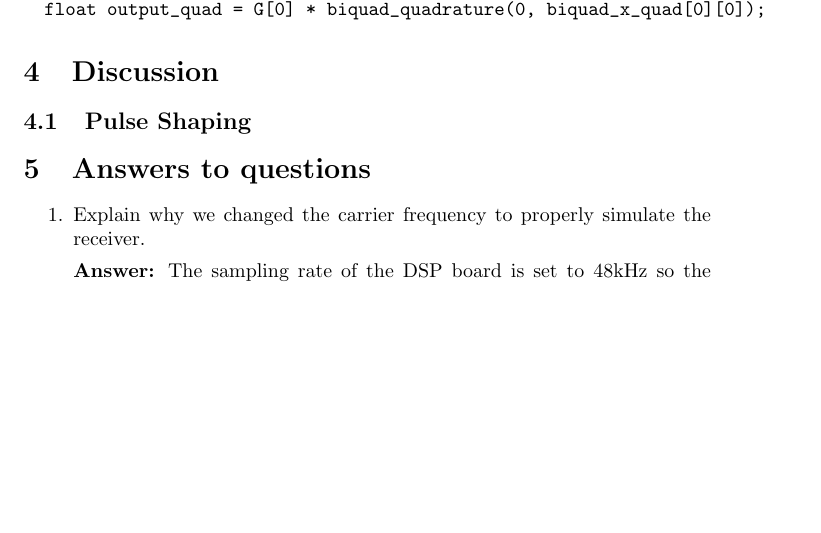
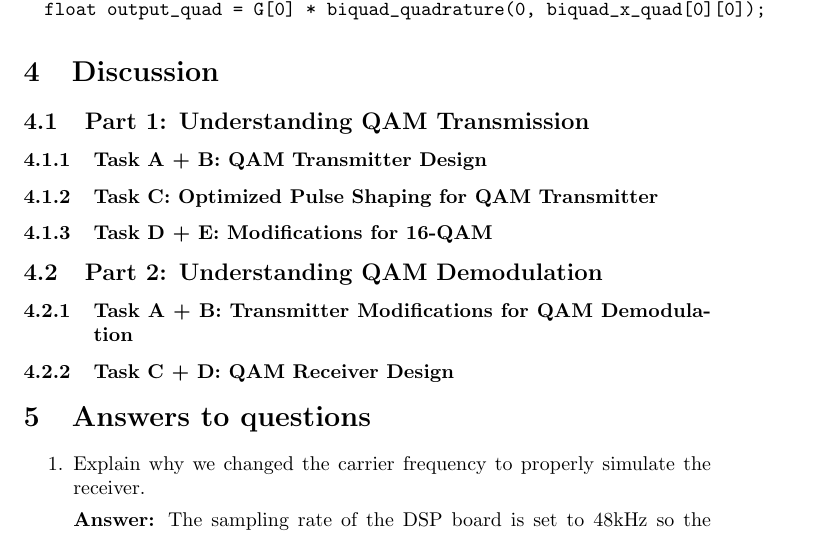
Before and after one commit to danieldiamont/EE445S, a LaTeX document (report/lab_report_6/lab_report_6.tex): part of page 17 of 17, cut so that both start at the same text, the shorter picture padded with empty space. Compiled offline with pdfLaTeX.

Commit message:
section 5

```diff
--- a/report/lab_report_6/lab_report_6.tex
+++ b/report/lab_report_6/lab_report_6.tex
@@ -457,7 +457,19 @@ For 16-QAM, we create our symbol table using Gray Coding to implement symbol map
 
 \section{Discussion}
 
-\subsection{Pulse Shaping}
+\subsection{Part 1: Understanding QAM Transmission}
+
+\subsubsection{Task A + B: QAM Transmitter Design}
+
+\subsubsection{Task C: Optimized Pulse Shaping for QAM Transmitter}
+
+\subsubsection{Task D + E: Modifications for 16-QAM}
+
+\subsection{Part 2: Understanding QAM Demodulation}
+
+\subsubsection{Task A + B: Transmitter Modifications for QAM Demodulation}
+
+\subsubsection{Task C + D: QAM Receiver Design}
 
 
 %----------------------------------------------------------------------------------------
```
Also changed, not shown: report/lab_report_6/img/task_2_b_profile.png, report/lab_report_6/img/task_2_c_profile.png, report/lab_report_6/img/task_a_profile.png, report/lab_report_6/img/task_b_profile.png, report/lab_report_6/img/task_c_profile.png, report/lab_report_6/img/task_d_profile.png, report/lab_report_6/img/task_e_profile.png.
